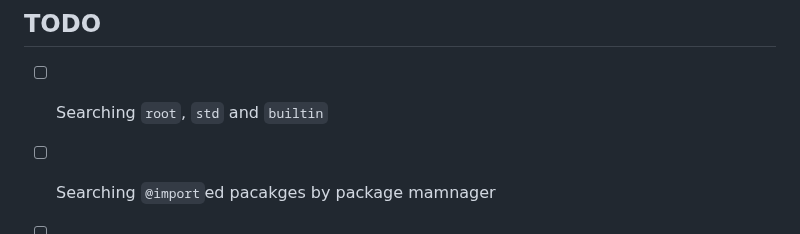
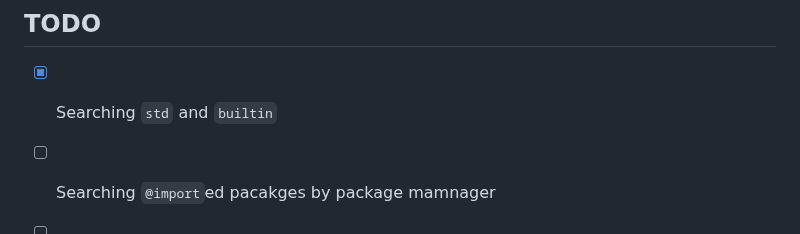
Before and after one commit to Tesseract22/zoogle, a Markdown page: README.md, the part around the change. Rendered like a GitHub page.

```diff
--- a/README.md
+++ b/README.md
@@ -48,7 +48,7 @@ When `-r` is not specified, zoogle use default value of 1, which only search the
 clone and `zig build`, then run `./zig-out/bin/zoogle` to see help.
 
 ## TODO
-- [ ] Searching `root`, `std` and `builtin`
+- [x] Searching `std` and `builtin`
 - [ ] Searching `@import`ed pacakges by package mamnager
 - [ ] Searching `fn` declarations in `struct`. (keep in mind that `struct` declaration can take place in `fn` body)
 - [ ] Evaluate field access while calculating distance of types, so (`std.mem.Allocator` and `Allocator` become equivalent, somehow). There can be many more funny things to do once we open up the door of field access.
```
